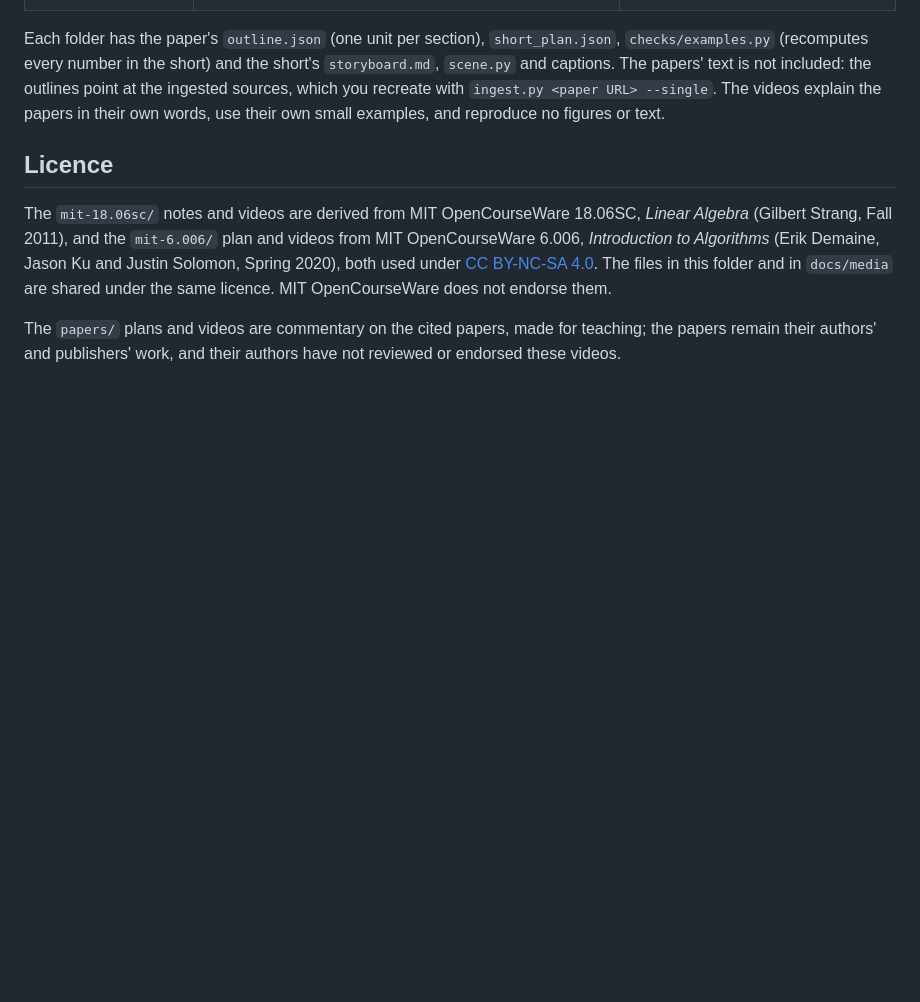
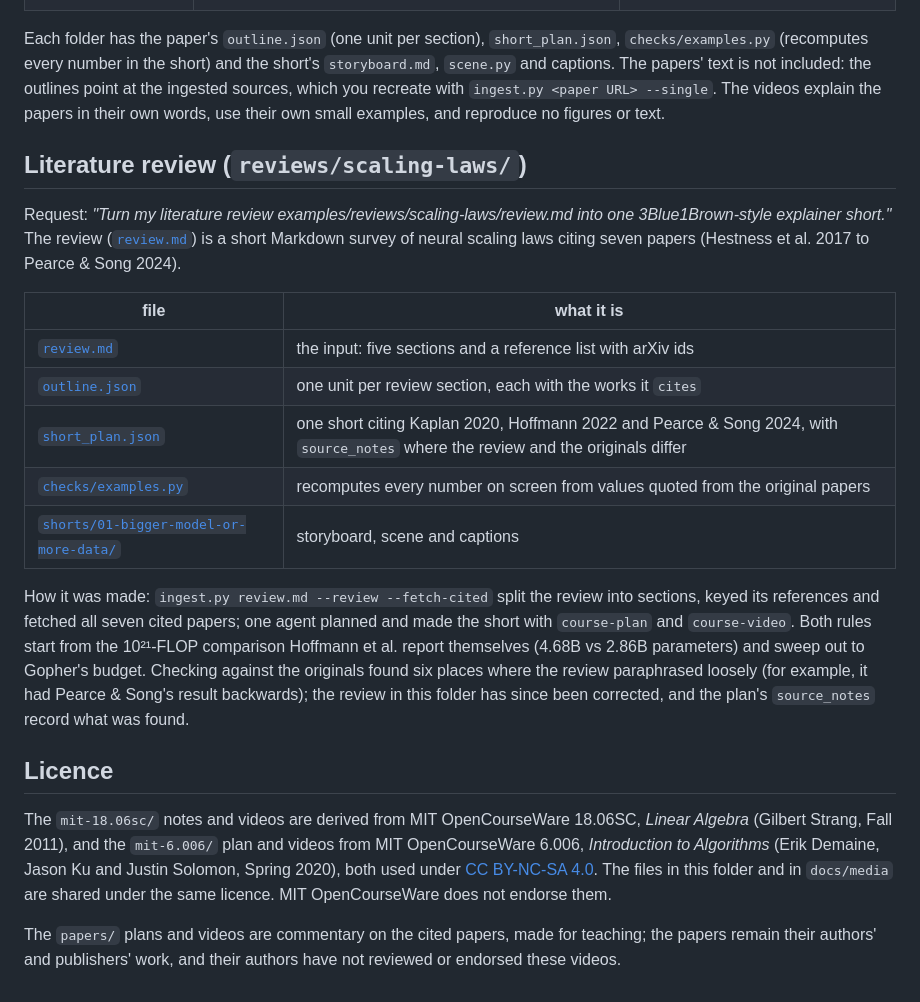
Before and after one commit to arav31/CourseToShortsSkills, a Markdown page: examples/README.md, the part around the change. Rendered like a GitHub page; blank space fills up the shorter version.

```diff
--- a/examples/README.md
+++ b/examples/README.md
@@ -78,6 +78,27 @@ Each folder has the paper's `outline.json` (one unit per section), `short_plan.j
 ingested sources, which you recreate with `ingest.py <paper URL> --single`. The videos explain the
 papers in their own words, use their own small examples, and reproduce no figures or text.
 
+## Literature review (`reviews/scaling-laws/`)
+
+Request: *"Turn my literature review examples/reviews/scaling-laws/review.md into one 3Blue1Brown-style
+explainer short."* The review ([`review.md`](reviews/scaling-laws/review.md)) is a short Markdown survey of
+neural scaling laws citing seven papers (Hestness et al. 2017 to Pearce & Song 2024).
+
+| file | what it is |
+|---|---|
+| [`review.md`](reviews/scaling-laws/review.md) | the input: five sections and a reference list with arXiv ids |
+| [`outline.json`](reviews/scaling-laws/outline.json) | one unit per review section, each with the works it `cites` |
+| [`short_plan.json`](reviews/scaling-laws/short_plan.json) | one short citing Kaplan 2020, Hoffmann 2022 and Pearce & Song 2024, with `source_notes` where the review and the originals differ |
+| [`checks/examples.py`](reviews/scaling-laws/checks/examples.py) | recomputes every number on screen from values quoted from the original papers |
+| [`shorts/01-bigger-model-or-more-data/`](reviews/scaling-laws/shorts/01-bigger-model-or-more-data) | storyboard, scene and captions |
+
+How it was made: `ingest.py review.md --review --fetch-cited` split the review into sections, keyed its
+references and fetched all seven cited papers; one agent planned and made the short with `course-plan`
+and `course-video`. Both rules start from the 10²¹-FLOP comparison Hoffmann et al. report themselves
+(4.68B vs 2.86B parameters) and sweep out to Gopher's budget. Checking against the originals found six
+places where the review paraphrased loosely (for example, it had Pearce & Song's result backwards);
+the review in this folder has since been corrected, and the plan's `source_notes` record what was found.
+
 ## Licence
 
 The `mit-18.06sc/` notes and videos are derived from MIT OpenCourseWare 18.06SC, *Linear Algebra*
```
Also changed, not shown: README.md (+14 -4 lines), skills/course-plan/SKILL.md (+7 -2 lines), docs/media/review-scaling-laws.gif (added), docs/media/review-scaling-laws.jpg (added), 15 other files.
